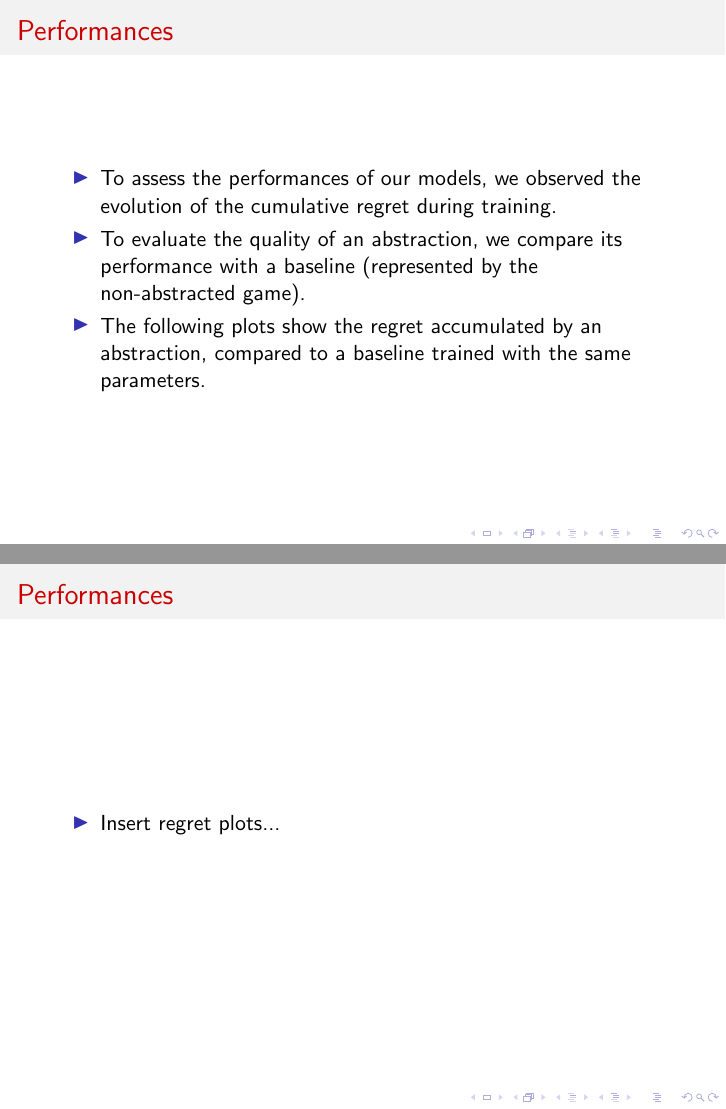
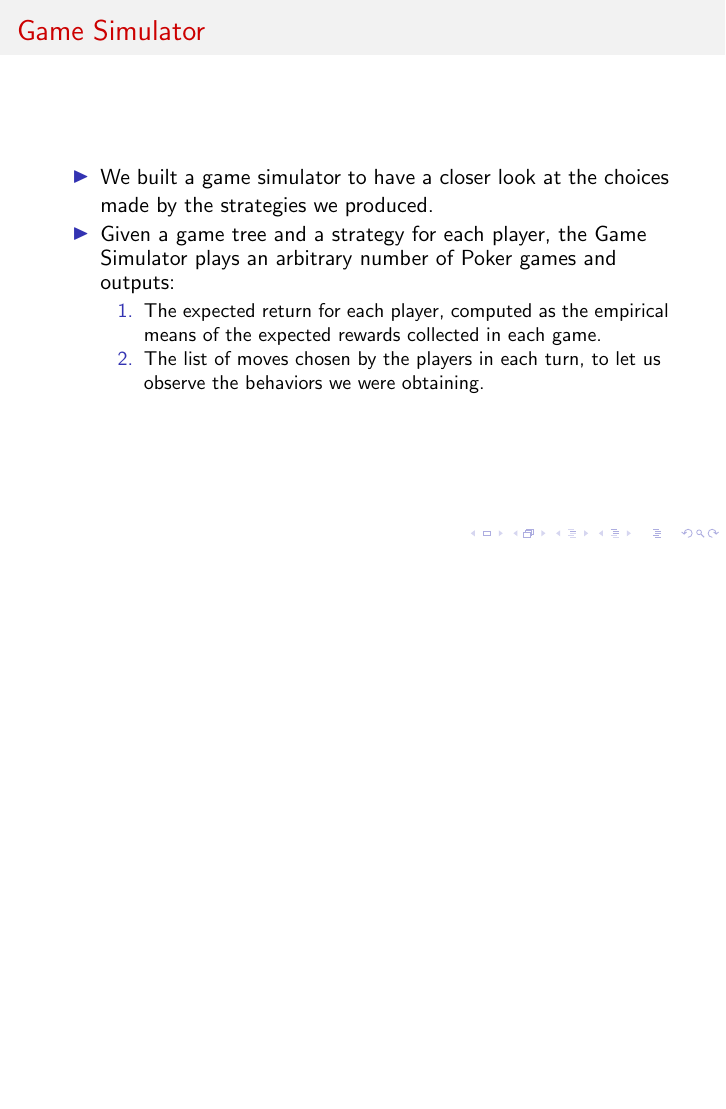
Before and after one commit to fioreale/pokerbot, LaTeX slides (slides/pokerbot.tex): pages 16 and 17 of 19 before the commit and page 16 of 17 after it, the two joined at a grey line, the shorter picture padded with empty space. Compiled offline with pdfLaTeX.

Commit message:
Updated slides

```diff
--- a/slides/pokerbot.tex
+++ b/slides/pokerbot.tex
@@ -175,20 +175,6 @@
 \end{figure}
 \end{frame}
 
-\begin{frame}{Performances}
-\begin{itemize}
-\item To assess the performances of our models, we observed the evolution of the cumulative regret during training.
-\item To evaluate the quality of an abstraction, we compare its performance with a baseline (represented by the non-abstracted game).
-\item The following plots show the regret accumulated by an abstraction, compared to a baseline trained with the same parameters.
-\end{itemize}
-\end{frame}
-
-\begin{frame}{Performances}
-\begin{itemize}
-\item Insert regret plots...
-\end{itemize}
-\end{frame}
-
 \begin{frame}{Game Simulator}
 \begin{itemize}
 \item We built a game simulator to have a closer look at the choices made by the strategies we produced.
```
Also changed, not shown: slides/pokerbot.pdf.
